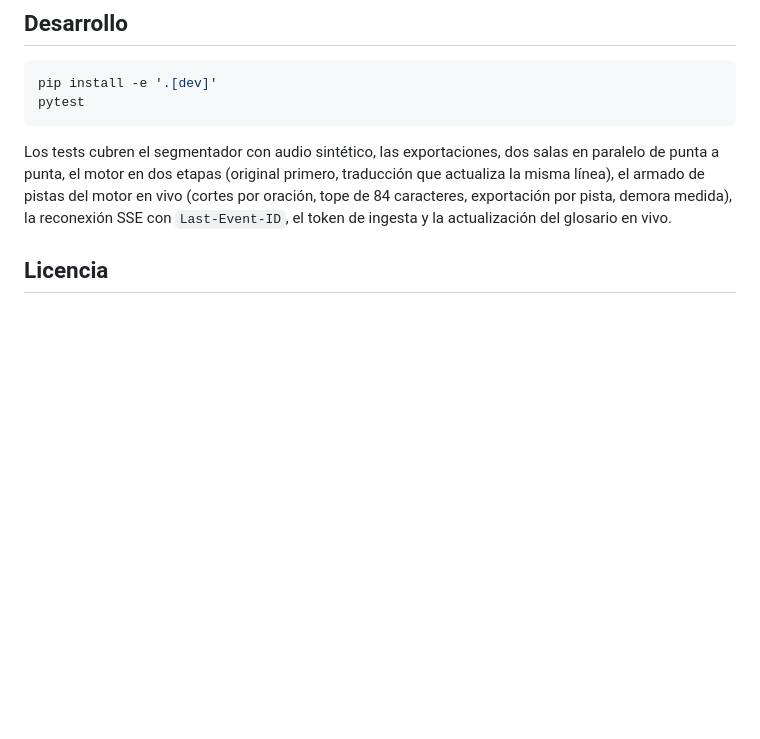
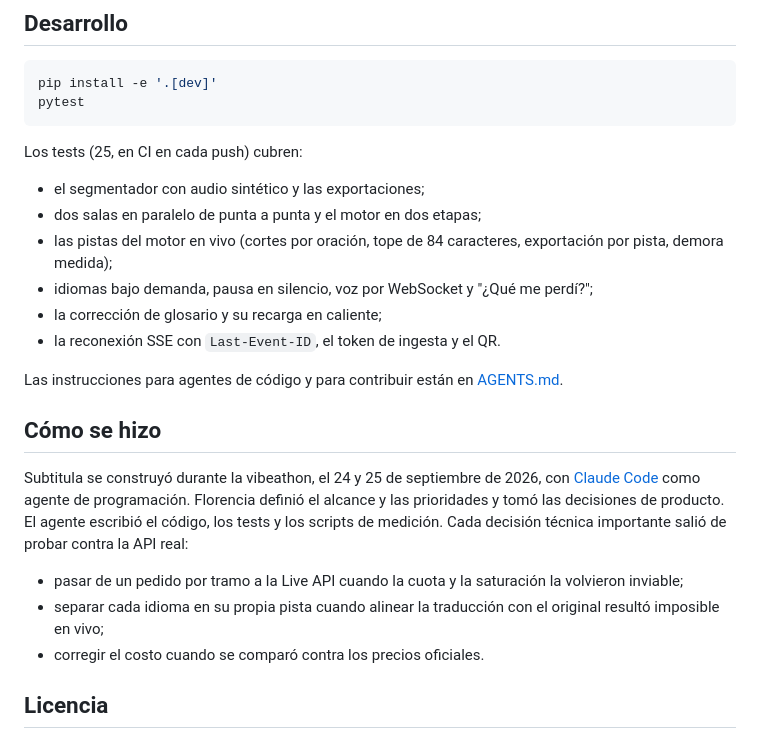
Before and after one commit to flordelcastillo/subtitula, a Markdown page: README.md, the part around one of its changes. Rendered like a GitHub page; blank space fills up the shorter version.

````diff
--- a/README.md
+++ b/README.md
@@ -228,7 +249,24 @@ pip install -e '.[dev]'
 pytest
 ```
 
-Los tests cubren el segmentador con audio sintético, las exportaciones, dos salas en paralelo de punta a punta, el motor en dos etapas (original primero, traducción que actualiza la misma línea), el armado de pistas del motor en vivo (cortes por oración, tope de 84 caracteres, exportación por pista, demora medida), la reconexión SSE con `Last-Event-ID`, el token de ingesta y la actualización del glosario en vivo.
+Los tests (25, en CI en cada push) cubren:
+
+- el segmentador con audio sintético y las exportaciones;
+- dos salas en paralelo de punta a punta y el motor en dos etapas;
+- las pistas del motor en vivo (cortes por oración, tope de 84 caracteres, exportación por pista, demora medida);
+- idiomas bajo demanda, pausa en silencio, voz por WebSocket y "¿Qué me perdí?";
+- la corrección de glosario y su recarga en caliente;
+- la reconexión SSE con `Last-Event-ID`, el token de ingesta y el QR.
+
+Las instrucciones para agentes de código y para contribuir están en [AGENTS.md](AGENTS.md).
+
+## Cómo se hizo
+
+Subtitula se construyó durante la vibeathon, el 24 y 25 de septiembre de 2026, con [Claude Code](https://claude.com/claude-code) como agente de programación. Florencia definió el alcance y las prioridades y tomó las decisiones de producto. El agente escribió el código, los tests y los scripts de medición. Cada decisión técnica importante salió de probar contra la API real:
+
+- pasar de un pedido por tramo a la Live API cuando la cuota y la saturación la volvieron inviable;
+- separar cada idioma en su propia pista cuando alinear la traducción con el original resultó imposible en vivo;
+- corregir el costo cuando se comparó contra los precios oficiales.
 
 ## Licencia
 
````
Also changed, not shown: other parts of README.md (+25 -4 lines), AGENTS.md (added, +37 -0 lines), docs/img/celular-es.png (added), docs/img/panel.png (added), docs/img/pantalla.png (added), docs/img/que-me-perdi.png (added), 2 other files.
